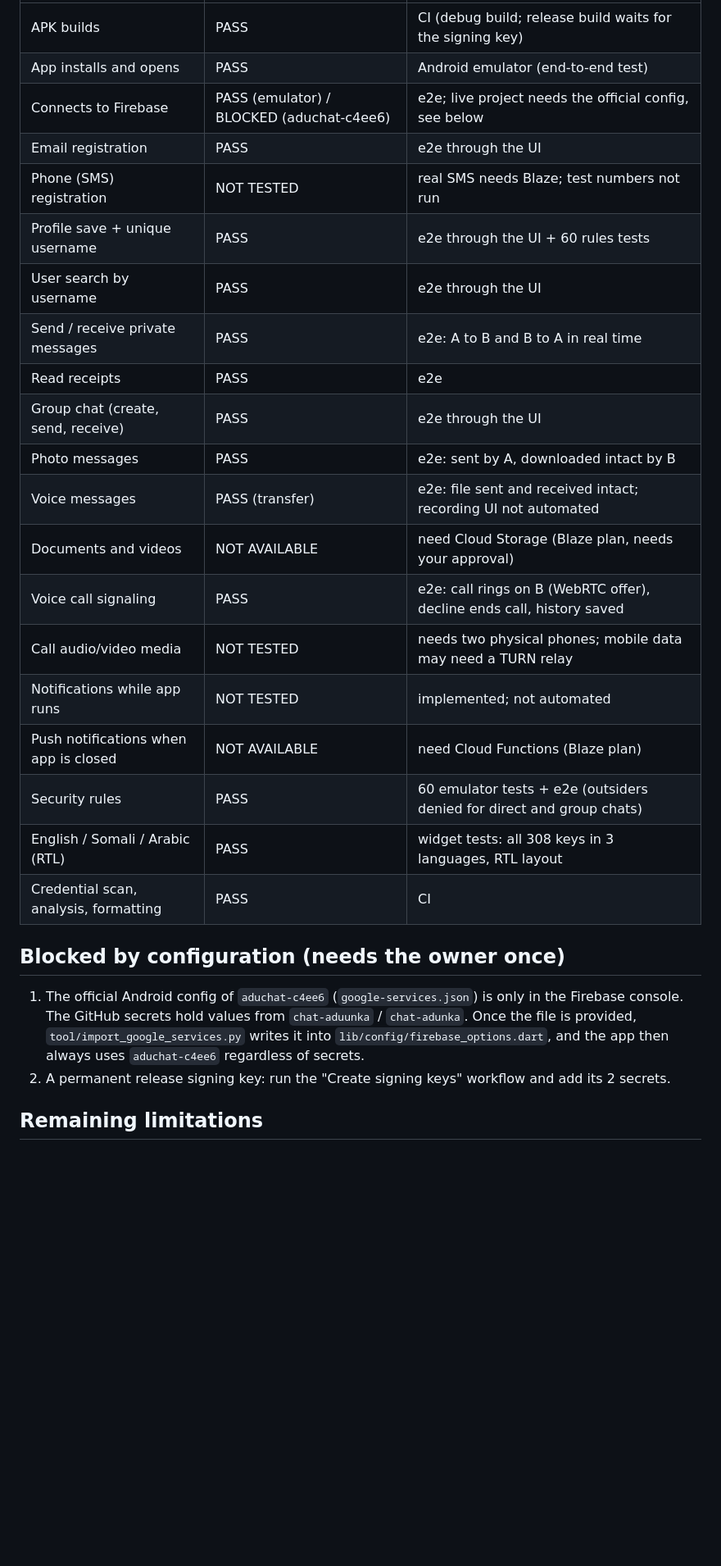
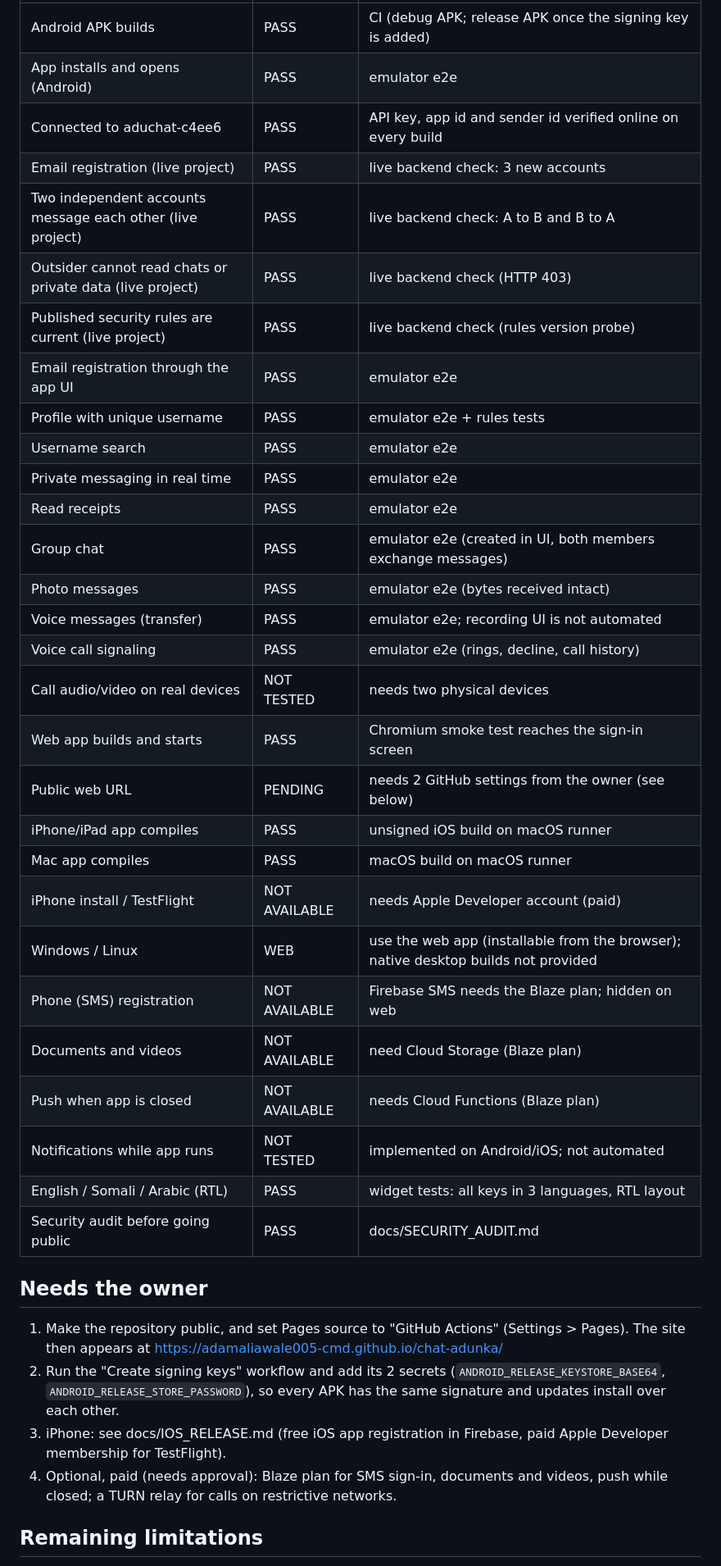
Before and after one commit to adamaliawale005-cmd/chat-adunka, a Markdown page: DEVELOPMENT_STATUS.md, the part around one of its changes. Shown at 82% size. GitHub-like rendering; blank space fills up the shorter version.

Commit message:
Development status: live backend, web and Apple results [skip ci]
Co-Authored-By: Claude Opus 5.5 <noreply@anthropic.com>
Claude-Session: https://claude.ai/code/session_015RpMuffv3GRPFEs4LpkXn9

```diff
--- a/DEVELOPMENT_STATUS.md
+++ b/DEVELOPMENT_STATUS.md
@@ -15,35 +18,46 @@ the live `aduchat-c4ee6` project yet; see "Blocked by configuration".
 | --- | --- | --- |
-| APK builds | PASS | CI (debug build; release build waits for the signing key) |
-| App installs and opens | PASS | Android emulator (end-to-end test) |
-| Connects to Firebase | PASS (emulator) / BLOCKED (aduchat-c4ee6) | e2e; live project needs the official config, see below |
-| Email registration | PASS | e2e through the UI |
-| Phone (SMS) registration | NOT TESTED | real SMS needs Blaze; test numbers not run |
-| Profile save + unique username | PASS | e2e through the UI + 60 rules tests |
-| User search by username | PASS | e2e through the UI |
-| Send / receive private messages | PASS | e2e: A to B and B to A in real time |
-| Read receipts | PASS | e2e |
-| Group chat (create, send, receive) | PASS | e2e through the UI |
-| Photo messages | PASS | e2e: sent by A, downloaded intact by B |
-| Voice messages | PASS (transfer) | e2e: file sent and received intact; recording UI not automated |
-| Documents and videos | NOT AVAILABLE | need Cloud Storage (Blaze plan, needs your approval) |
-| Voice call signaling | PASS | e2e: call rings on B (WebRTC offer), decline ends call, history saved |
-| Call audio/video media | NOT TESTED | needs two physical phones; mobile data may need a TURN relay |
-| Notifications while app runs | NOT TESTED | implemented; not automated |
-| Push notifications when app is closed | NOT AVAILABLE | need Cloud Functions (Blaze plan) |
-| Security rules | PASS | 60 emulator tests + e2e (outsiders denied for direct and group chats) |
-| English / Somali / Arabic (RTL) | PASS | widget tests: all 308 keys in 3 languages, RTL layout |
-| Credential scan, analysis, formatting | PASS | CI |
+| Android APK builds | PASS | CI (debug APK; release APK once the signing key is added) |
+| App installs and opens (Android) | PASS | emulator e2e |
+| Connected to aduchat-c4ee6 | PASS | API key, app id and sender id verified online on every build |
+| Email registration (live project) | PASS | live backend check: 3 new accounts |
+| Two independent accounts message each other (live project) | PASS | live backend check: A to B and B to A |
+| Outsider cannot read chats or private data (live project) | PASS | live backend check (HTTP 403) |
+| Published security rules are current (live project) | PASS | live backend check (rules version probe) |
+| Email registration through the app UI | PASS | emulator e2e |
+| Profile with unique username | PASS | emulator e2e + rules tests |
+| Username search | PASS | emulator e2e |
+| Private messaging in real time | PASS | emulator e2e |
+| Read receipts | PASS | emulator e2e |
+| Group chat | PASS | emulator e2e (created in UI, both members exchange messages) |
+| Photo messages | PASS | emulator e2e (bytes received intact) |
+| Voice messages (transfer) | PASS | emulator e2e; recording UI is not automated |
+| Voice call signaling | PASS | emulator e2e (rings, decline, call history) |
+| Call audio/video on real devices | NOT TESTED | needs two physical devices |
+| Web app builds and starts | PASS | Chromium smoke test reaches the sign-in screen |
+| Public web URL | PENDING | needs 2 GitHub settings from the owner (see below) |
+| iPhone/iPad app compiles | PASS | unsigned iOS build on macOS runner |
+| Mac app compiles | PASS | macOS build on macOS runner |
+| iPhone install / TestFlight | NOT AVAILABLE | needs Apple Developer account (paid) |
+| Windows / Linux | WEB | use the web app (installable from the browser); native desktop builds not provided |
+| Phone (SMS) registration | NOT AVAILABLE | Firebase SMS needs the Blaze plan; hidden on web |
+| Documents and videos | NOT AVAILABLE | need Cloud Storage (Blaze plan) |
+| Push when app is closed | NOT AVAILABLE | needs Cloud Functions (Blaze plan) |
+| Notifications while app runs | NOT TESTED | implemented on Android/iOS; not automated |
+| English / Somali / Arabic (RTL) | PASS | widget tests: all keys in 3 languages, RTL layout |
+| Security audit before going public | PASS | docs/SECURITY_AUDIT.md |
 
-## Blocked by configuration (needs the owner once)
+## Needs the owner
 
-1. The official Android config of `aduchat-c4ee6` (`google-services.json`)
-   is only in the Firebase console. The GitHub secrets hold values from
-   `chat-aduunka` / `chat-adunka`. Once the file is provided,
-   `tool/import_google_services.py` writes it into
-   `lib/config/firebase_options.dart`, and the app then always uses
-   `aduchat-c4ee6` regardless of secrets.
-2. A permanent release signing key: run the "Create signing keys" workflow
-   and add its 2 secrets.
+1. Make the repository public, and set Pages source to "GitHub Actions"
+   (Settings > Pages). The site then appears at
+   https://adamaliawale005-cmd.github.io/chat-adunka/
+2. Run the "Create signing keys" workflow and add its 2 secrets
+   (`ANDROID_RELEASE_KEYSTORE_BASE64`, `ANDROID_RELEASE_STORE_PASSWORD`),
+   so every APK has the same signature and updates install over each other.
+3. iPhone: see docs/IOS_RELEASE.md (free iOS app registration in Firebase,
+   paid Apple Developer membership for TestFlight).
+4. Optional, paid (needs approval): Blaze plan for SMS sign-in, documents and
+   videos, push while closed; a TURN relay for calls on restrictive networks.
 
 ## Remaining limitations
 
```
Also changed, not shown: other parts of DEVELOPMENT_STATUS.md (+12 -12 lines).
